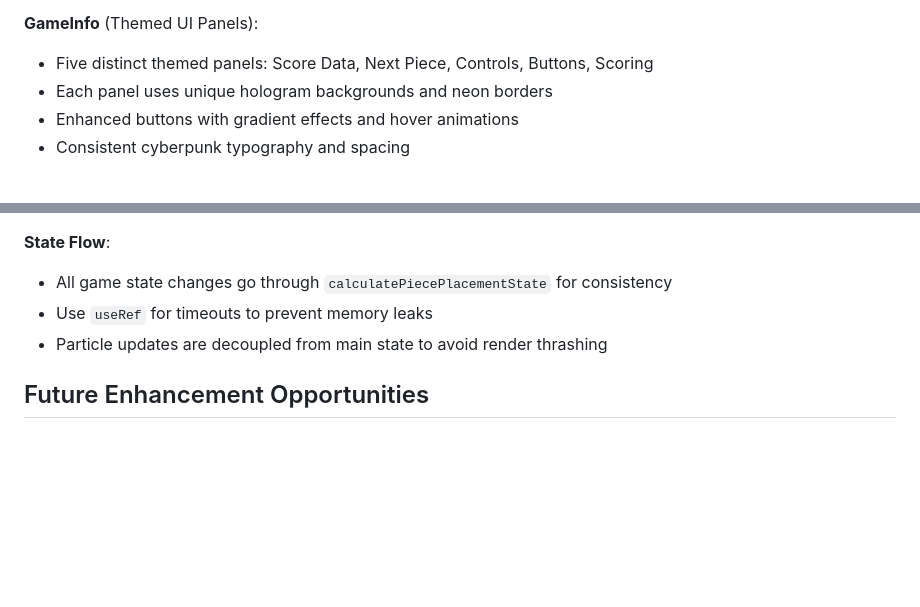
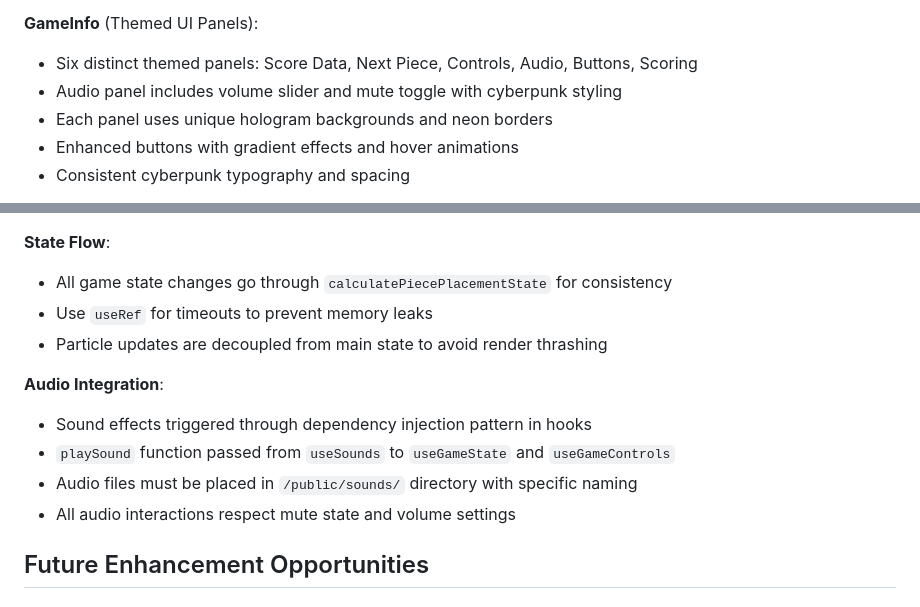
Before and after one commit to sakataka/tetris-game, a Markdown page: CLAUDE.md, 2 parts joined by grey strips. Rendered like a GitHub page; blank space fills up the shorter version.

```diff
--- a/CLAUDE.md
+++ b/CLAUDE.md
@@ -102,7 +108,8 @@ The game uses a refined custom hook architecture with optimized dependencies:
 - Game over/pause overlays with themed styling
 
 **GameInfo** (Themed UI Panels):
-- Five distinct themed panels: Score Data, Next Piece, Controls, Buttons, Scoring
+- Six distinct themed panels: Score Data, Next Piece, Controls, Audio, Buttons, Scoring
+- Audio panel includes volume slider and mute toggle with cyberpunk styling
 - Each panel uses unique hologram backgrounds and neon borders
 - Enhanced buttons with gradient effects and hover animations
 - Consistent cyberpunk typography and spacing
@@ -180,6 +201,12 @@ The game uses a refined custom hook architecture with optimized dependencies:
 - Use `useRef` for timeouts to prevent memory leaks
 - Particle updates are decoupled from main state to avoid render thrashing
 
+**Audio Integration**:
+- Sound effects triggered through dependency injection pattern in hooks
+- `playSound` function passed from `useSounds` to `useGameState` and `useGameControls`
+- Audio files must be placed in `/public/sounds/` directory with specific naming
+- All audio interactions respect mute state and volume settings
+
 ## Future Enhancement Opportunities
 
 ### Extensibility Patterns
```
Also changed, not shown: other parts of CLAUDE.md (+20 -0 lines).
